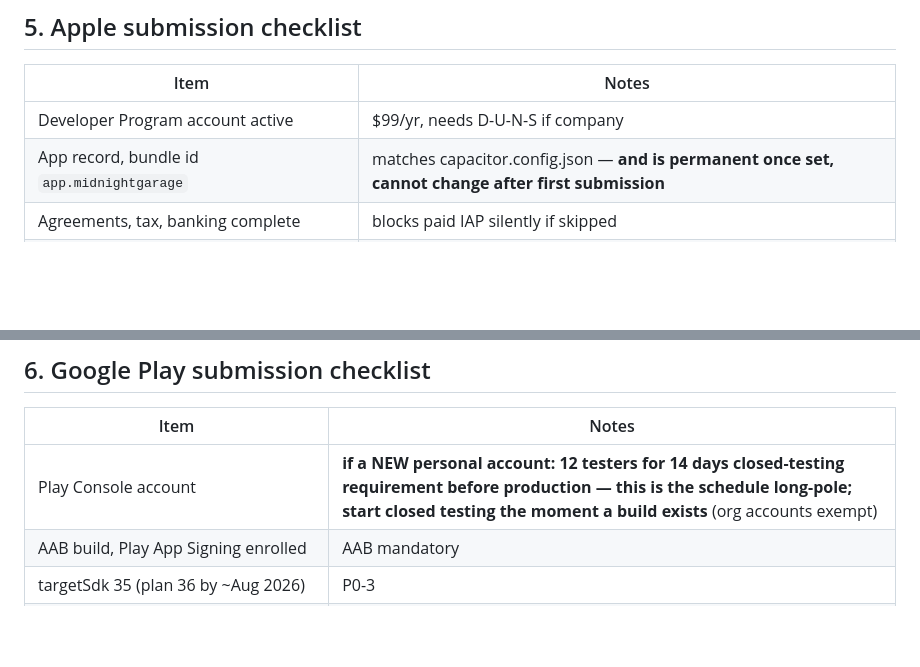
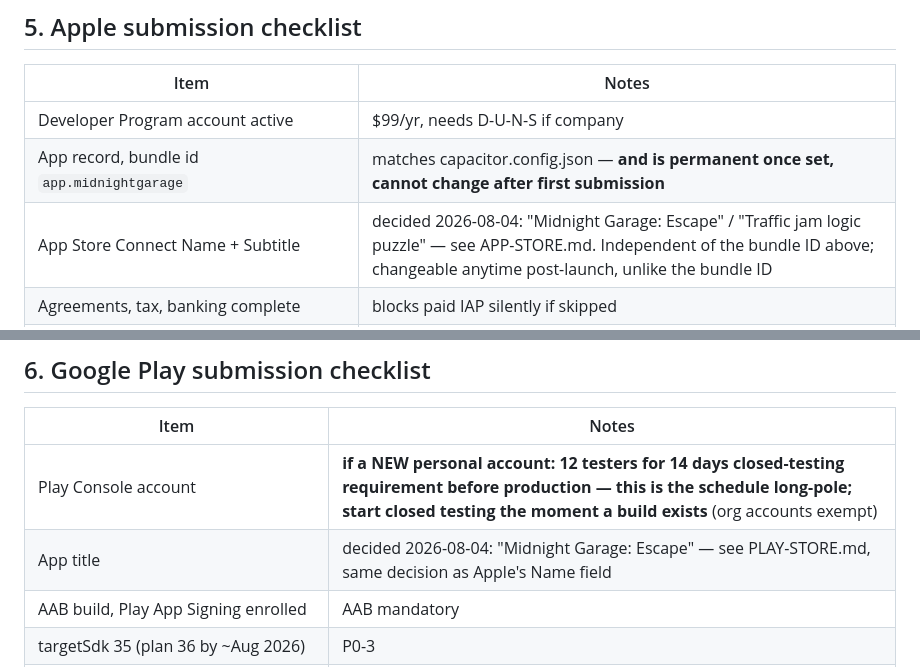
Before and after one commit to fabwinter/Midnight-Garage, a Markdown page: docs/STORE-SHIP-PLAN.md, 2 parts joined by grey strips. Rendered like a GitHub page; blank space fills up the shorter version.

```diff
--- a/docs/STORE-SHIP-PLAN.md
+++ b/docs/STORE-SHIP-PLAN.md
@@ -539,6 +539,7 @@ rejection.
 |---|---|
 | Developer Program account active | $99/yr, needs D-U-N-S if company |
 | App record, bundle id `app.midnightgarage` | matches capacitor.config.json — **and is permanent once set, cannot change after first submission** |
+| App Store Connect Name + Subtitle | decided 2026-08-04: "Midnight Garage: Escape" / "Traffic jam logic puzzle" — see APP-STORE.md. Independent of the bundle ID above; changeable anytime post-launch, unlike the bundle ID |
 | Agreements, tax, banking complete | blocks paid IAP silently if skipped |
 | IAP product `pro_garage` (non-consumable) approved | submit WITH the binary first time; code-level integration done, real RevenueCat project + App Store Connect product still needed — P0-6 |
 | Restore purchases functional | 3.1.1 — code-level integration done (`js/iap.js` calls RevenueCat's real `restorePurchases()`), on-device verification still needed — P0-6 |
@@ -560,6 +561,7 @@ rejection.
 | Item | Notes |
 |---|---|
 | Play Console account | **if a NEW personal account: 12 testers for 14 days closed-testing requirement before production — this is the schedule long-pole; start closed testing the moment a build exists** (org accounts exempt) |
+| App title | decided 2026-08-04: "Midnight Garage: Escape" — see PLAY-STORE.md, same decision as Apple's Name field |
 | AAB build, Play App Signing enrolled | AAB mandatory |
 | targetSdk 35 (plan 36 by ~Aug 2026) | P0-3 |
 | Upload keystore backed up somewhere safe outside this repo | generated on first `android/` signing setup — **lose it and you can never update the app under the same listing**; Play App Signing means Google can help recover the *signing* key but not this *upload* key |
```
Also changed, not shown: docs/store-listing/APP-STORE.md (+36 -3 lines), docs/store-listing/PLAY-STORE.md (+5 -2 lines).
